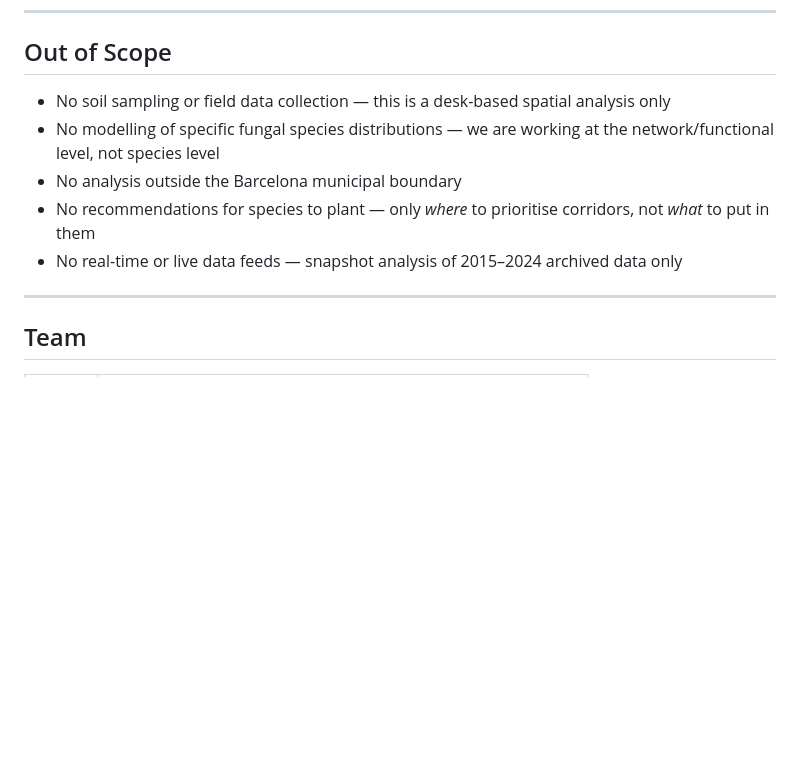
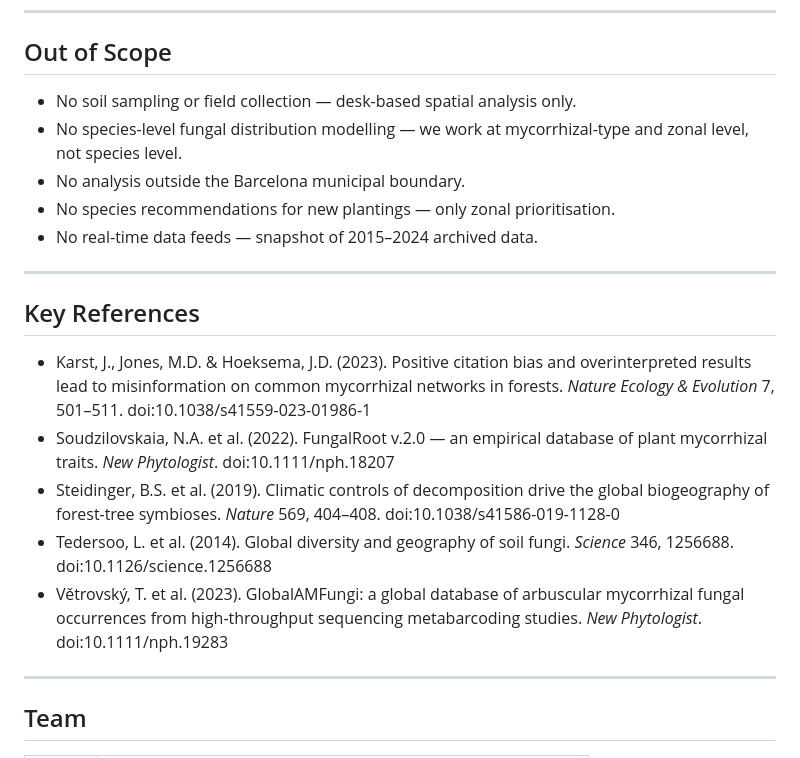
Before and after one commit to dklopotek/group4-data-for-all, a Markdown page: problem-brief-created.md, the part around one of its changes. Rendered like a GitHub page; blank space fills up the shorter version.

```diff
--- a/problem-brief-created.md
+++ b/problem-brief-created.md
@@ -117,13 +131,22 @@ The core analytical strategy is therefore:
 
 ## Out of Scope
 
-- No soil sampling or field data collection — this is a desk-based spatial analysis only
-- No modelling of specific fungal species distributions — we are working at the
-  network/functional level, not species level
-- No analysis outside the Barcelona municipal boundary
-- No recommendations for species to plant — only *where* to prioritise corridors,
-  not *what* to put in them
-- No real-time or live data feeds — snapshot analysis of 2015–2024 archived data only
+- No soil sampling or field collection — desk-based spatial analysis only.
+- No species-level fungal distribution modelling — we work at mycorrhizal-type
+  and zonal level, not species level.
+- No analysis outside the Barcelona municipal boundary.
+- No species recommendations for new plantings — only zonal prioritisation.
+- No real-time data feeds — snapshot of 2015–2024 archived data.
+
+---
+
+## Key References
+
+- Karst, J., Jones, M.D. & Hoeksema, J.D. (2023). Positive citation bias and overinterpreted results lead to misinformation on common mycorrhizal networks in forests. *Nature Ecology & Evolution* 7, 501–511. doi:10.1038/s41559-023-01986-1
+- Soudzilovskaia, N.A. et al. (2022). FungalRoot v.2.0 — an empirical database of plant mycorrhizal traits. *New Phytologist*. doi:10.1111/nph.18207
+- Steidinger, B.S. et al. (2019). Climatic controls of decomposition drive the global biogeography of forest-tree symbioses. *Nature* 569, 404–408. doi:10.1038/s41586-019-1128-0
+- Tedersoo, L. et al. (2014). Global diversity and geography of soil fungi. *Science* 346, 1256688. doi:10.1126/science.1256688
+- Větrovský, T. et al. (2023). GlobalAMFungi: a global database of arbuscular mycorrhizal fungal occurrences from high-throughput sequencing metabarcoding studies. *New Phytologist*. doi:10.1111/nph.19283
 
 ---
 
```
Also changed, not shown: other parts of problem-brief-created.md (+83 -69 lines).
